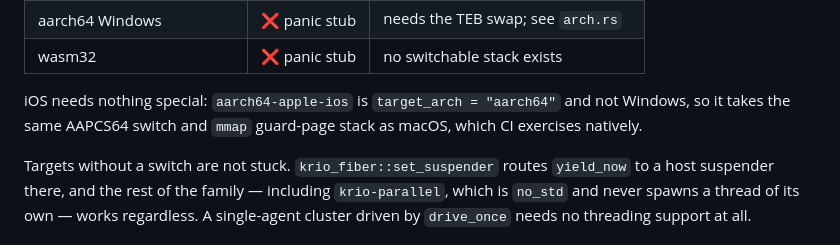
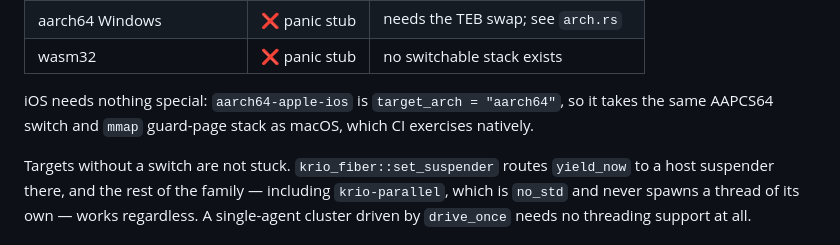
Before and after one commit to darmie/krio, a Markdown page: README.md, the part around the change. GitHub-like rendering.

Commit message:
Readme: minor wordings change

```diff
--- a/README.md
+++ b/README.md
@@ -281,7 +281,7 @@ else in the family is portable Rust and builds anywhere.
 | wasm32 | ❌ panic stub | no switchable stack exists |
 
 iOS needs nothing special: `aarch64-apple-ios` is `target_arch =
-"aarch64"` and not Windows, so it takes the same AAPCS64 switch and
+"aarch64"`, so it takes the same AAPCS64 switch and
 `mmap` guard-page stack as macOS, which CI exercises natively.
 
 Targets without a switch are not stuck. `krio_fiber::set_suspender`
```
